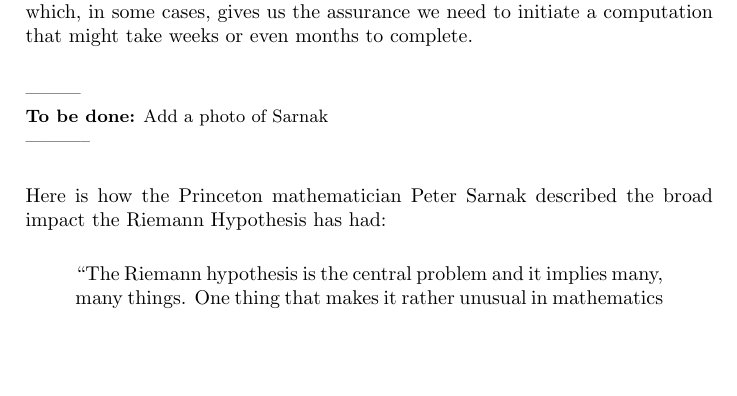
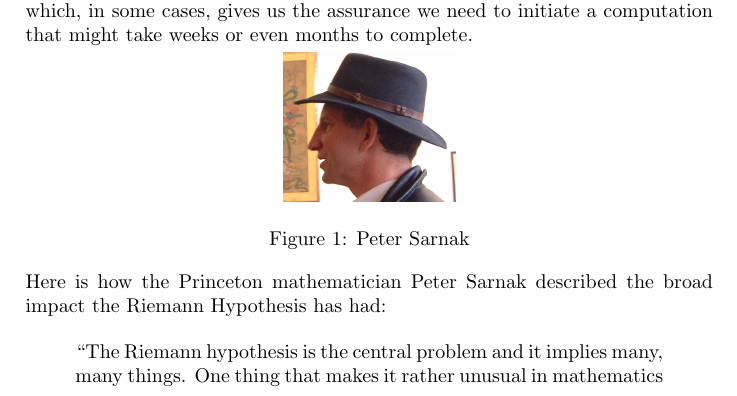
Before and after one commit to williamstein/rh, a LaTeX thesis (rh/rh.tex): part of page 4 of 124, cut so that both start at the same text, the shorter picture padded with empty space. Compiled offline with pdfLaTeX.

Commit message:
Add sarnak pic; ref to skewes.

```diff
--- a/rh/rh.tex
+++ b/rh/rh.tex
@@ -219,8 +219,11 @@ cases, gives us the assurance we need to initiate a computation that
 might take weeks or even months to complete.
 
 
-
-\todo{Add a photo of Sarnak}
+% I (William Stein) took this very picture in the Princeton common room in 2001!
+\ill{sarnak}{0.25}{Peter Sarnak}
+
+
+
 Here is how the
 Princeton mathematician Peter Sarnak described the broad impact the
 Riemann Hypothesis has had:
```
Also changed, not shown: rh/illustrations/sarnak.jpg (added), rh/rh.tex (3 more changed lines).
